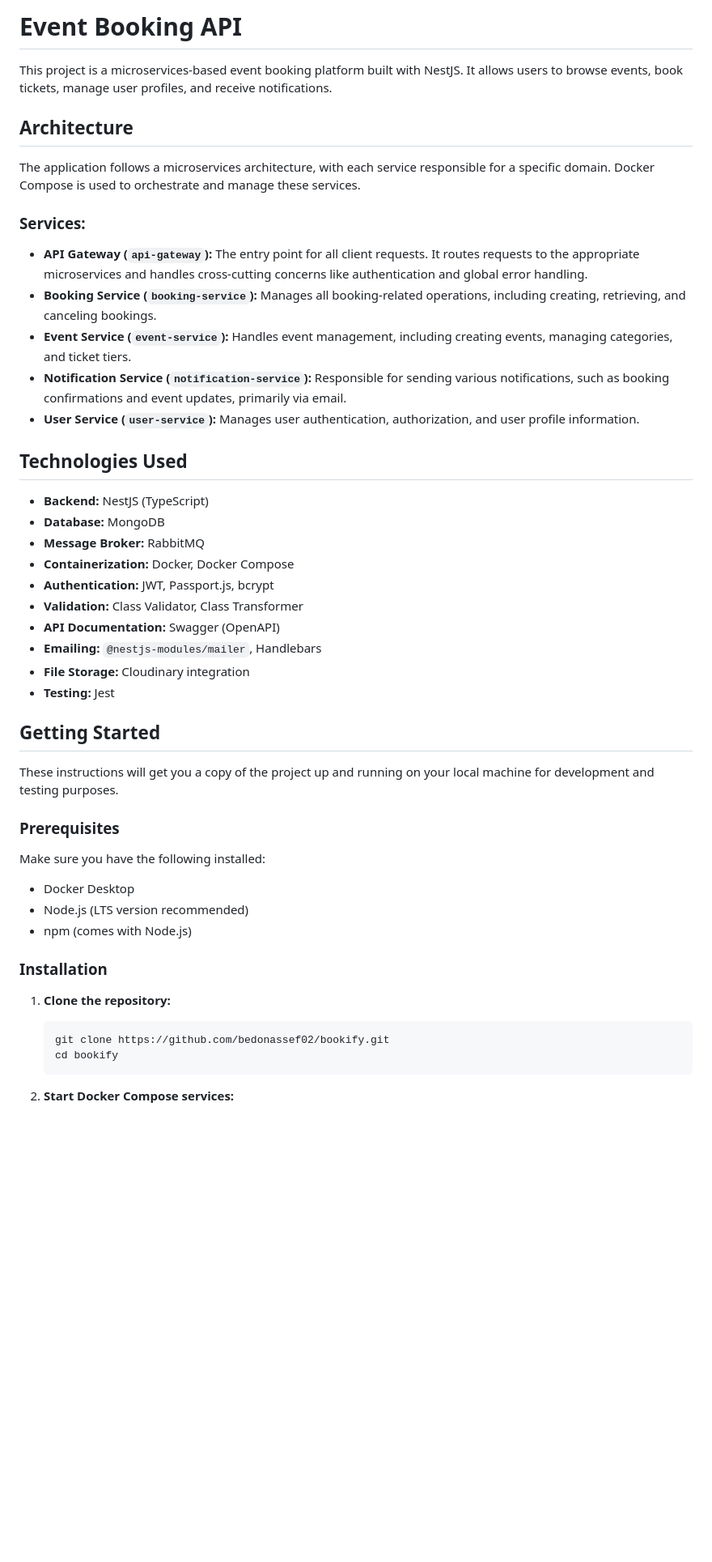
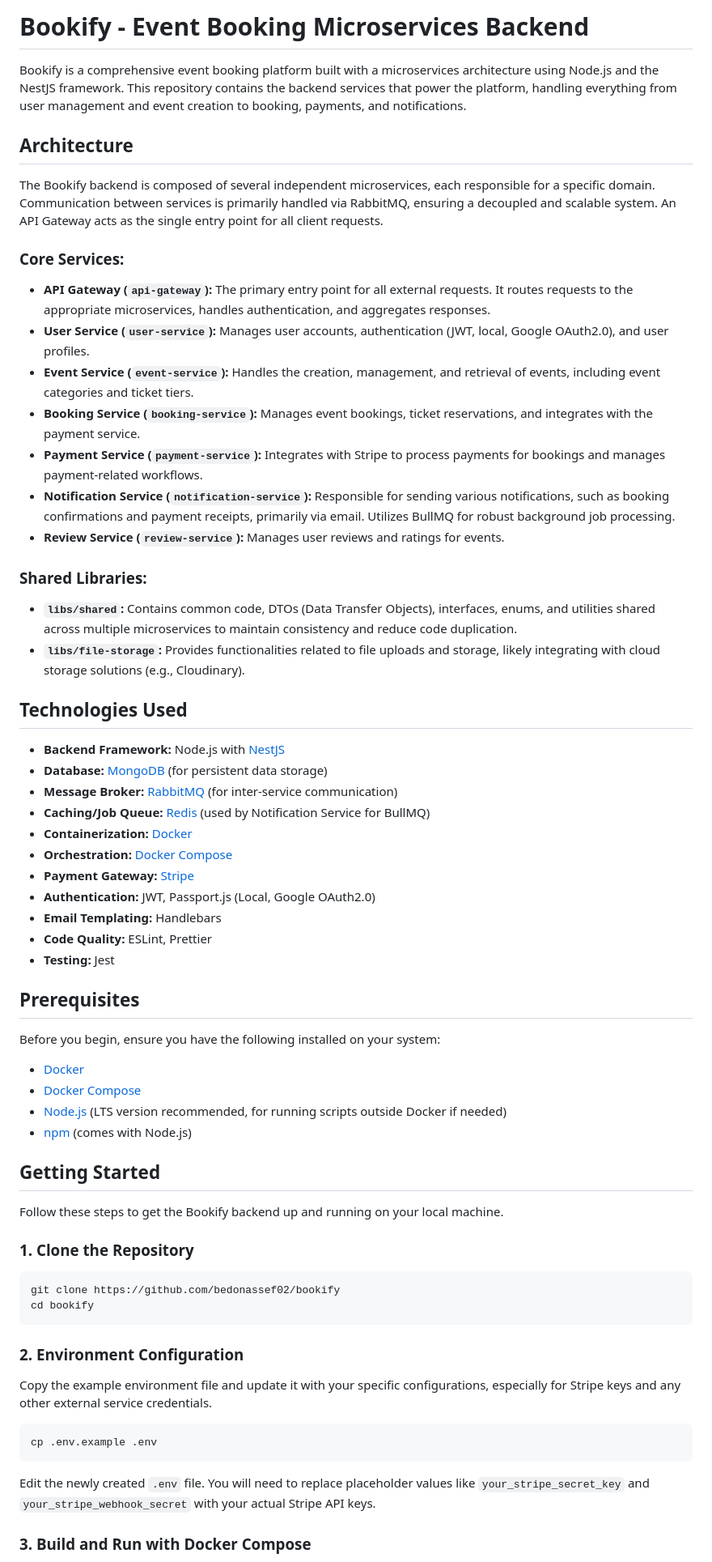
Before and after one commit to bedonassef02/bookify, a Markdown page: README.md, the part around one of its changes. Shown at 81% size. GitHub-like rendering; blank space fills up the shorter version.

Commit message:
README.md > update

````diff
--- a/README.md
+++ b/README.md
@@ -1,52 +1,69 @@
-# Event Booking API
+# Bookify - Event Booking Microservices Backend
 
-This project is a microservices-based event booking platform built with NestJS. It allows users to browse events, book tickets, manage user profiles, and receive notifications.
+Bookify is a comprehensive event booking platform built with a microservices architecture using Node.js and the NestJS framework. This repository contains the backend services that power the platform, handling everything from user management and event creation to booking, payments, and notifications.
 
 ## Architecture
 
-The application follows a microservices architecture, with each service responsible for a specific domain. Docker Compose is used to orchestrate and manage these services.
+The Bookify backend is composed of several independent microservices, each responsible for a specific domain. Communication between services is primarily handled via RabbitMQ, ensuring a decoupled and scalable system. An API Gateway acts as the single entry point for all client requests.
 
-### Services:
+### Core Services:
 
-*   **API Gateway (`api-gateway`):** The entry point for all client requests. It routes requests to the appropriate microservices and handles cross-cutting concerns like authentication and global error handling.
-*   **Booking Service (`booking-service`):** Manages all booking-related operations, including creating, retrieving, and canceling bookings.
-*   **Event Service (`event-service`):** Handles event management, including creating events, managing categories, and ticket tiers.
-*   **Notification Service (`notification-service`):** Responsible for sending various notifications, such as booking confirmations and event updates, primarily via email.
-*   **User Service (`user-service`):** Manages user authentication, authorization, and user profile information.
+*   **API Gateway (`api-gateway`):** The primary entry point for all external requests. It routes requests to the appropriate microservices, handles authentication, and aggregates responses.
+*   **User Service (`user-service`):** Manages user accounts, authentication (JWT, local, Google OAuth2.0), and user profiles.
+*   **Event Service (`event-service`):** Handles the creation, management, and retrieval of events, including event categories and ticket tiers.
+*   **Booking Service (`booking-service`):** Manages event bookings, ticket reservations, and integrates with the payment service.
+*   **Payment Service (`payment-service`):** Integrates with Stripe to process payments for bookings and manages payment-related workflows.
+*   **Notification Service (`notification-service`):** Responsible for sending various notifications, such as booking confirmations and payment receipts, primarily via email. Utilizes BullMQ for robust background job processing.
+*   **Review Service (`review-service`):** Manages user reviews and ratings for events.
+
+### Shared Libraries:
+
+*   **`libs/shared`:** Contains common code, DTOs (Data Transfer Objects), interfaces, enums, and utilities shared across multiple microservices to maintain consistency and reduce code duplication.
+*   **`libs/file-storage`:** Provides functionalities related to file uploads and storage, likely integrating with cloud storage solutions (e.g., Cloudinary).
 
 ## Technologies Used
 
-*   **Backend:** NestJS (TypeScript)
-*   **Database:** MongoDB
-*   **Message Broker:** RabbitMQ
-*   **Containerization:** Docker, Docker Compose
-*   **Authentication:** JWT, Passport.js, bcrypt
-*   **Validation:** Class Validator, Class Transformer
-*   **API Documentation:** Swagger (OpenAPI)
-*   **Emailing:** `@nestjs-modules/mailer`, Handlebars
-*   **File Storage:** Cloudinary integration
+*   **Backend Framework:** Node.js with [NestJS](https://nestjs.com/)
+*   **Database:** [MongoDB](https://www.mongodb.com/) (for persistent data storage)
+*   **Message Broker:** [RabbitMQ](https://www.rabbitmq.com/) (for inter-service communication)
+*   **Caching/Job Queue:** [Redis](https://redis.io/) (used by Notification Service for BullMQ)
+*   **Containerization:** [Docker](https://www.docker.com/)
+*   **Orchestration:** [Docker Compose](https://docs.docker.com/compose/)
+*   **Payment Gateway:** [Stripe](https://stripe.com/)
+*   **Authentication:** JWT, Passport.js (Local, Google OAuth2.0)
+*   **Email Templating:** Handlebars
+*   **Code Quality:** ESLint, Prettier
 *   **Testing:** Jest
+
+## Prerequisites
+
+Before you begin, ensure you have the following installed on your system:
+
+*   [Docker](https://docs.docker.com/get-docker/)
+*   [Docker Compose](https://docs.docker.com/compose/install/)
+*   [Node.js](https://nodejs.org/en/download/) (LTS version recommended, for running scripts outside Docker if needed)
+*   [npm](https://www.npmjs.com/get-npm) (comes with Node.js)
 
 ## Getting Started
 
-These instructions will get you a copy of the project up and running on your local machine for development and testing purposes.
+Follow these steps to get the Bookify backend up and running on your local machine.
 
-### Prerequisites
+### 1. Clone the Repository
 
-Make sure you have the following installed:
+```bash
+git clone https://github.com/bedonassef02/bookify
+cd bookify
+```
 
-*   Docker Desktop
-*   Node.js (LTS version recommended)
-*   npm (comes with Node.js)
+### 2. Environment Configuration
 
-### Installation
+Copy the example environment file and update it with your specific configurations, especially for Stripe keys and any other external service credentials.
 
-1.  **Clone the repository:**
+```bash
+cp .env.example .env
+```
 
-    ```bash
-    git clone https://github.com/bedonassef02/bookify.git
-    cd bookify
-    ```
+Edit the newly created `.env` file. You will need to replace placeholder values like `your_stripe_secret_key` and `your_stripe_webhook_secret` with your actual Stripe API keys.
 
-2.  **Start Docker Compose services:**
+### 3. Build and Run with Docker Compose
 
````
Also changed, not shown: other parts of README.md (+41 -40 lines).
